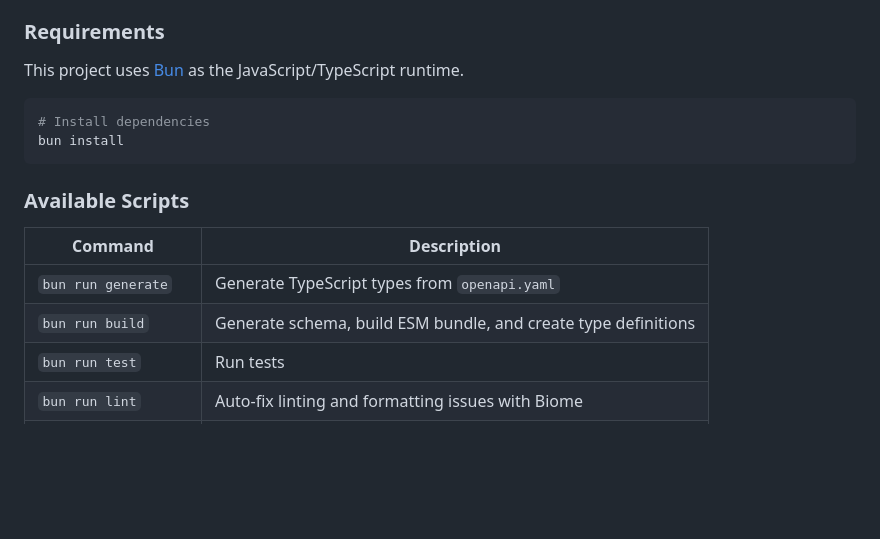
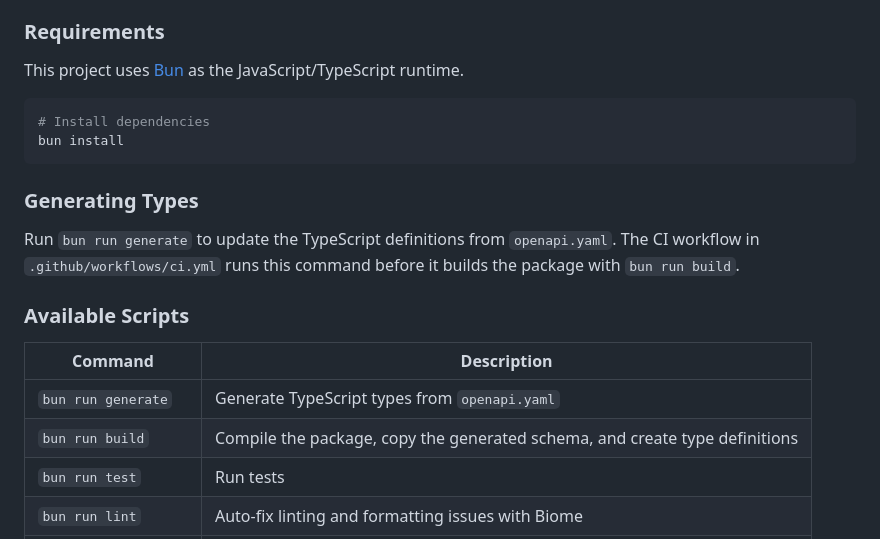
Before and after one commit to mikedemarais/granola-ts-client, a Markdown page: README.md, the part around the change. Rendered like a GitHub page; blank space fills up the shorter version.

Commit message:
docs: clarify type generation

````diff
--- a/README.md
+++ b/README.md
@@ -224,12 +224,18 @@ This project uses [Bun](https://bun.sh) as the JavaScript/TypeScript runtime.
 bun install
 ```
 
+### Generating Types
+
+Run `bun run generate` to update the TypeScript definitions from `openapi.yaml`.
+The CI workflow in `.github/workflows/ci.yml` runs this command before it
+builds the package with `bun run build`.
+
 ### Available Scripts
 
 | Command              | Description                                           |
 |----------------------|-------------------------------------------------------|
 | `bun run generate`   | Generate TypeScript types from `openapi.yaml`        |
-| `bun run build`      | Generate schema, build ESM bundle, and create type definitions |
+| `bun run build`      | Compile the package, copy the generated schema, and create type definitions |
 | `bun run test`       | Run tests                                             |
 | `bun run lint`       | Auto-fix linting and formatting issues with Biome    |
 | `bun run lint:check` | Check for linting issues without auto-fixing         |
````
